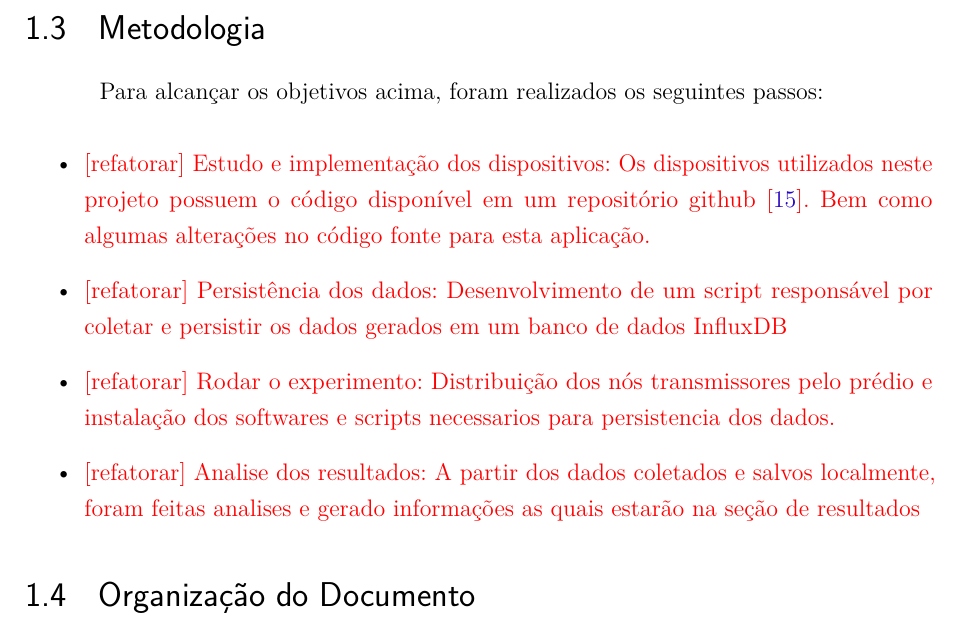
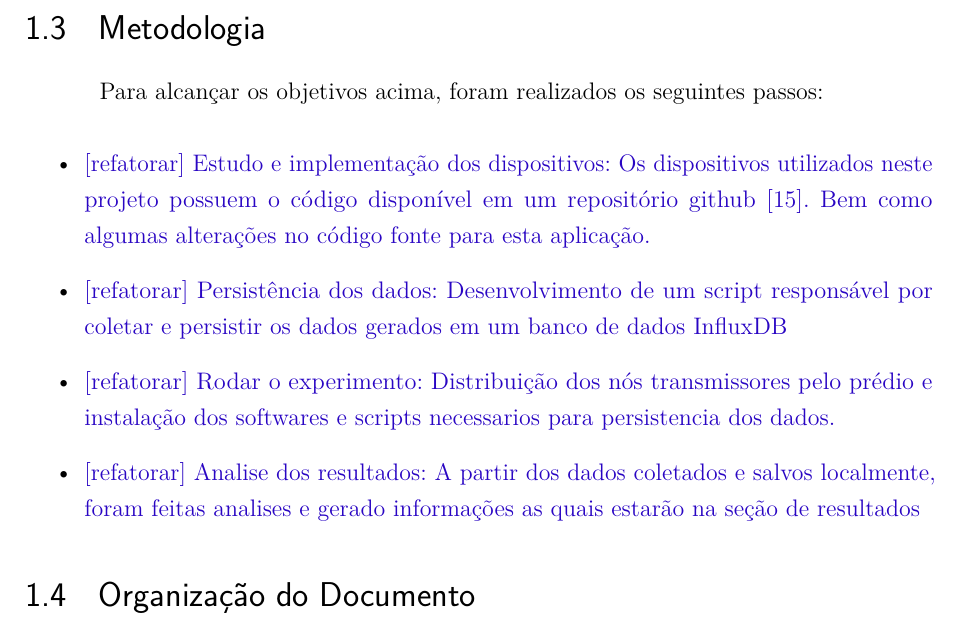
Before and after one commit to felipefbs/tcc, a LaTeX thesis (main.tex): part of page 4 of 12, cut so that both start at the same text. Compiled offline with pdfLaTeX.

Commit message:
modifying comments colors

```diff
--- a/main.tex
+++ b/main.tex
@@ -103,7 +103,8 @@
 
 \newcommand{\rd}[1]{{\color{green}[RD] #1}}
 \newcommand{\ff}[1]{{\color{red}[FF] #1}}
-\newcommand{\refact}[1]{{\color{red}[refatorar] #1}}
+\newcommand{\refact}[1]{{\color{blue}[refatorar] #1}}
+\newcommand{\todo}[1]{{\color{red}[todo] #1}}
 
 \citebrackets[] % fazer com que as citações dentro do texto virem colchetes
 
```
